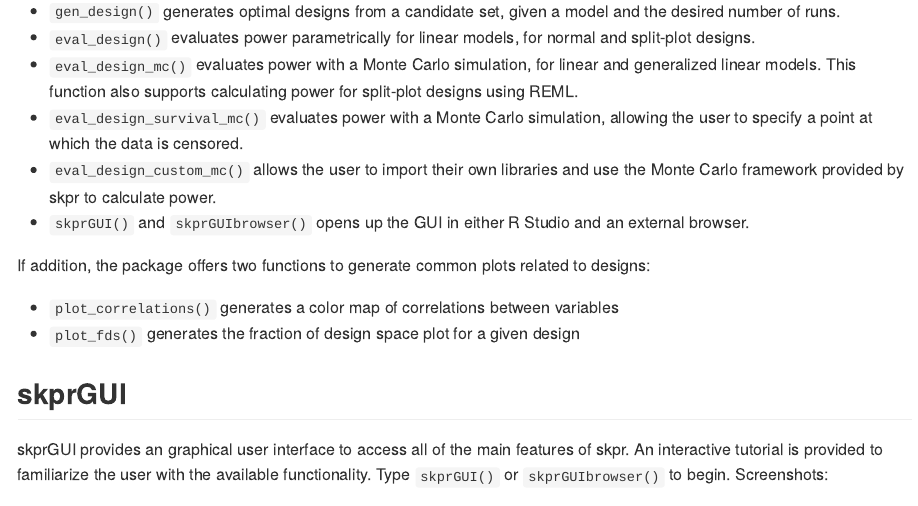
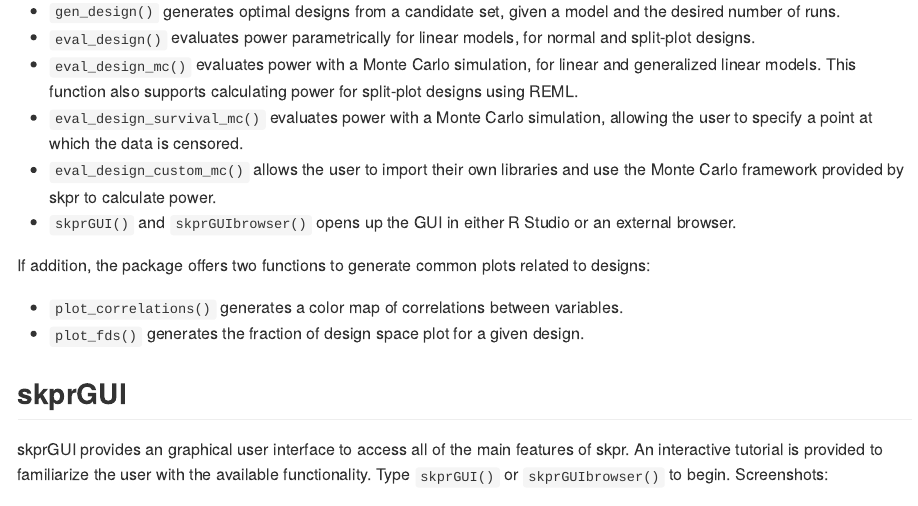
Before and after one commit to tylermorganwall/skpr, an R Markdown document (README.Rmd): the page in a window 1100 px wide, from 420 px down. The pictures show the output file README.md that the author committed with the source, drawn offline in the style of GitHub.

Commit message:
Version 0.35.0.2: Updated README, as well as description in date

```diff
--- a/README.Rmd
+++ b/README.Rmd
@@ -29,12 +29,12 @@
 * `eval_design_mc()` evaluates power with a Monte Carlo simulation, for linear and generalized linear models. This function also supports calculating power for split-plot designs using REML.
 * `eval_design_survival_mc()` evaluates power with a Monte Carlo simulation, allowing the user to specify a point at which the data is censored.
 * `eval_design_custom_mc()` allows the user to import their own libraries and use the Monte Carlo framework provided by skpr to calculate power.
-* `skprGUI()` and `skprGUIbrowser()` opens up the GUI in either R Studio and an external browser.
+* `skprGUI()` and `skprGUIbrowser()` opens up the GUI in either R Studio or an external browser.
 
 If addition, the package offers two functions to generate common plots related to designs:
 
-* `plot_correlations()` generates a color map of correlations between variables
-* `plot_fds()` generates the fraction of design space plot for a given design
+* `plot_correlations()` generates a color map of correlations between variables.
+* `plot_fds()` generates the fraction of design space plot for a given design.
 
 ##skprGUI
 
```
Also changed, not shown: README.md, 1 other file.
